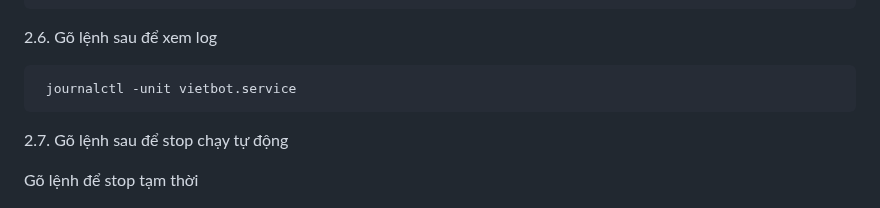
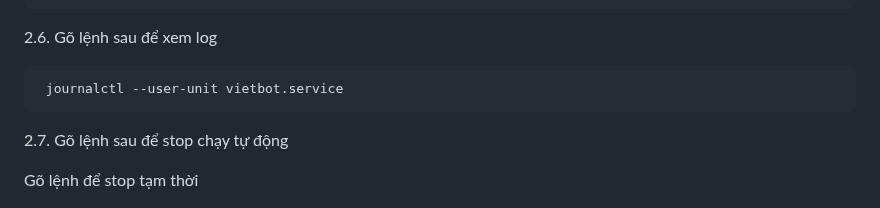
Before and after one commit to phanmemkhoinghiep/vietbot_offline, a Markdown page: running_guide/auto_running_on_boot_guide.md, the part around the change. Rendered like a GitHub page.

````diff
--- a/running_guide/auto_running_on_boot_guide.md
+++ b/running_guide/auto_running_on_boot_guide.md
@@ -158,7 +158,7 @@ sudo reboot
 2.6. Gõ lệnh sau để xem log
 
 ```sh
- journalctl -unit vietbot.service
+ journalctl --user-unit vietbot.service
 ```
 2.7. Gõ lệnh sau để stop chạy tự động
 
````
